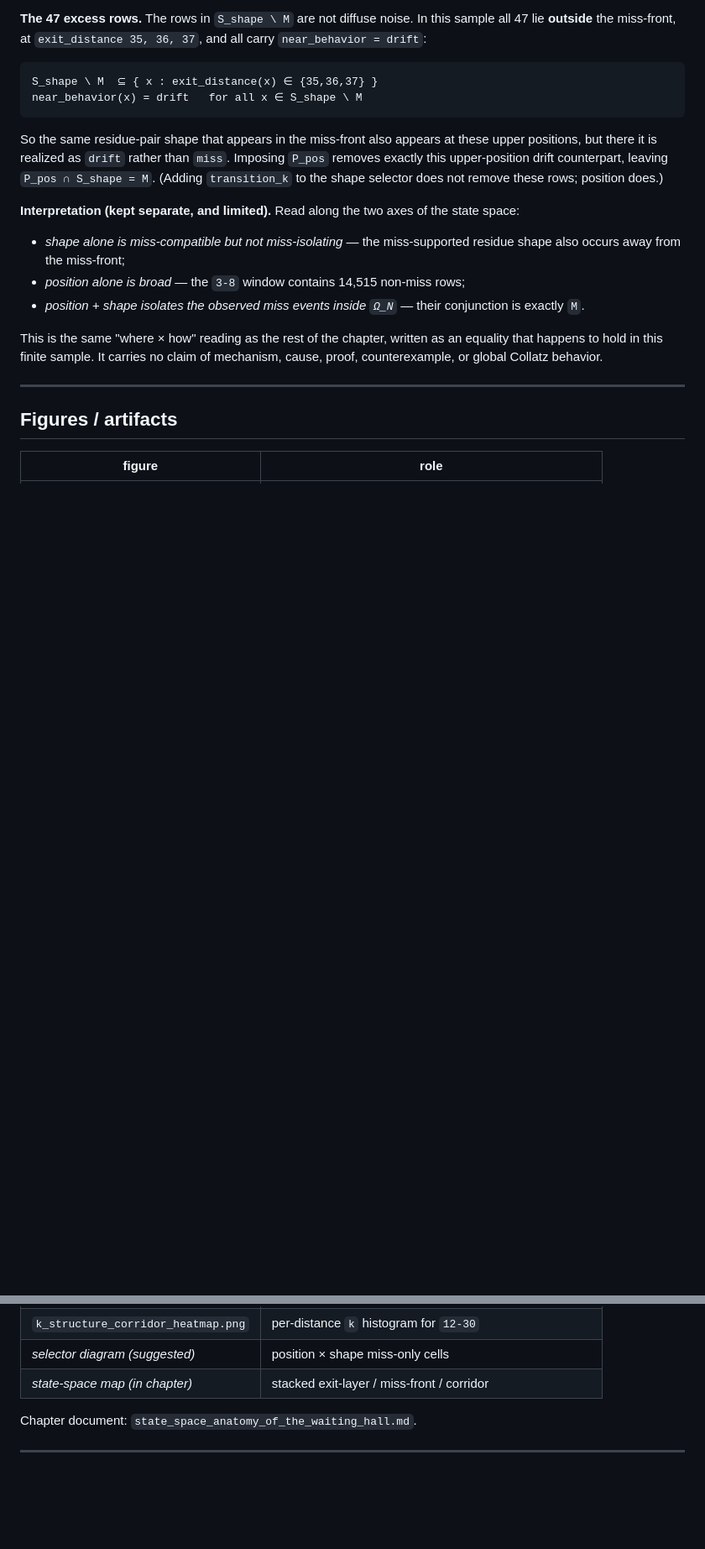
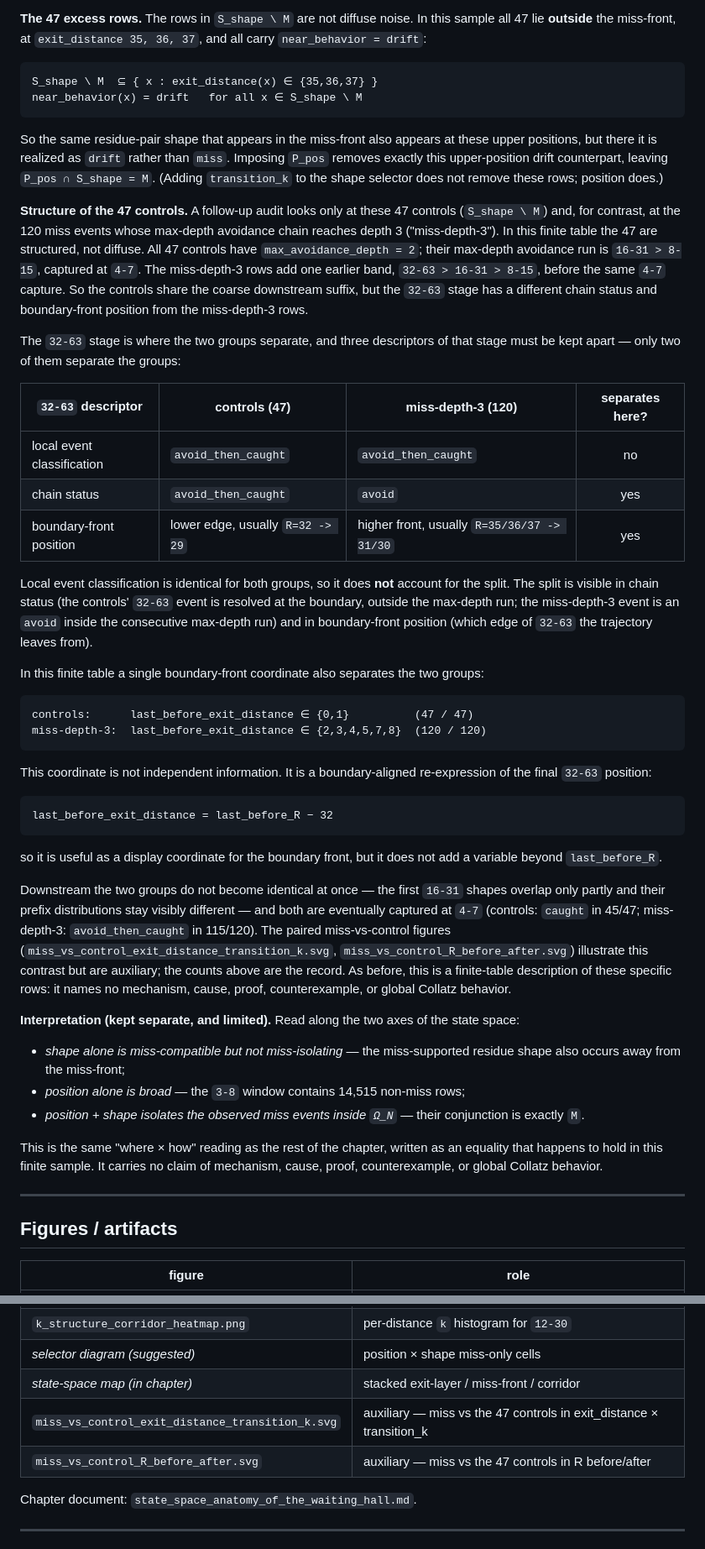
Before and after one commit to Riku-Tono/collatz-waiting-hall, a Markdown page: README.md, 2 parts joined by grey strips. Shown at 84% size. Drawn GitHub-style; blank space fills up the shorter version.

````diff
--- a/README.md
+++ b/README.md
@@ -190,6 +190,59 @@ Imposing `P_pos` removes exactly this upper-position drift counterpart, leaving
 `P_pos ∩ S_shape = M`. (Adding `transition_k` to the shape selector does not
 remove these rows; position does.)
 
+**Structure of the 47 controls.** A follow-up audit looks only at these 47
+controls (`S_shape \ M`) and, for contrast, at the 120 miss events whose
+max-depth avoidance chain reaches depth 3 ("miss-depth-3"). In this finite table
+the 47 are structured, not diffuse. All 47 controls have
+`max_avoidance_depth = 2`; their max-depth avoidance run is `16-31 > 8-15`,
+captured at `4-7`. The miss-depth-3 rows add one earlier band,
+`32-63 > 16-31 > 8-15`, before the same `4-7` capture. So the controls share the
+coarse downstream suffix, but the `32-63` stage has a different chain status and
+boundary-front position from the miss-depth-3 rows.
+
+The `32-63` stage is where the two groups separate, and three descriptors of
+that stage must be kept apart — only two of them separate the groups:
+
+| `32-63` descriptor | controls (47) | miss-depth-3 (120) | separates here? |
+|---|---|---|:---:|
+| local event classification | `avoid_then_caught` | `avoid_then_caught` | no |
+| chain status | `avoid_then_caught` | `avoid` | yes |
+| boundary-front position | lower edge, usually `R=32 -> 29` | higher front, usually `R=35/36/37 -> 31/30` | yes |
+
+Local event classification is identical for both groups, so it does **not**
+account for the split. The split is visible in chain status (the controls'
+`32-63` event is resolved at the boundary, outside the max-depth run; the
+miss-depth-3 event is an `avoid` inside the consecutive max-depth run) and in
+boundary-front position (which edge of `32-63` the trajectory leaves from).
+
+In this finite table a single boundary-front coordinate also separates the two
+groups:
+
+```
+controls:      last_before_exit_distance ∈ {0,1}          (47 / 47)
+miss-depth-3:  last_before_exit_distance ∈ {2,3,4,5,7,8}  (120 / 120)
+```
+
+This coordinate is not independent information. It is a boundary-aligned
+re-expression of the final `32-63` position:
+
+```
+last_before_exit_distance = last_before_R − 32
+```
+
+so it is useful as a display coordinate for the boundary front, but it does not
+add a variable beyond `last_before_R`.
+
+Downstream the two groups do not become identical at once — the first `16-31`
+shapes overlap only partly and their prefix distributions stay visibly
+different — and both are eventually captured at `4-7` (controls: `caught` in
+45/47; miss-depth-3: `avoid_then_caught` in 115/120). The paired
+miss-vs-control figures (`miss_vs_control_exit_distance_transition_k.svg`,
+`miss_vs_control_R_before_after.svg`) illustrate this contrast but are auxiliary;
+the counts above are the record. As before, this is a finite-table description
+of these specific rows: it names no mechanism, cause, proof, counterexample, or
+global Collatz behavior.
+
 **Interpretation (kept separate, and limited).** Read along the two axes of the
 state space:
 
@@ -217,6 +270,8 @@ mechanism, cause, proof, counterexample, or global Collatz behavior.
 | `k_structure_corridor_heatmap.png` | per-distance `k` histogram for `12-30` |
 | *selector diagram (suggested)* | position × shape miss-only cells |
 | *state-space map (in chapter)* | stacked exit-layer / miss-front / corridor |
+| `miss_vs_control_exit_distance_transition_k.svg` | auxiliary — miss vs the 47 controls in exit_distance × transition_k |
+| `miss_vs_control_R_before_after.svg` | auxiliary — miss vs the 47 controls in R before/after |
 
 Chapter document: `state_space_anatomy_of_the_waiting_hall.md`.
 
````
